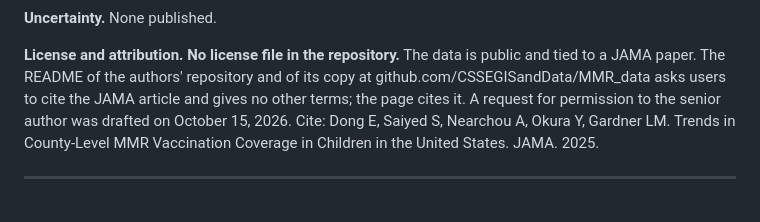
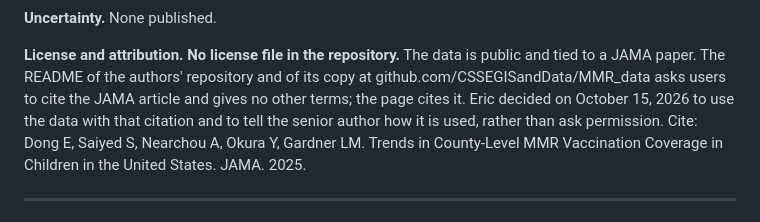
Before and after one commit to Data4ThePeople/DiseaseVaccinationMap, a Markdown page: DATASETS.md, the part around the change. Drawn GitHub-style.

Commit message:
DiseaseVaccinationMap: DATASETS.md records the decision to use the Johns Hopkins county data with citation
Co-Authored-By: Claude Opus 5.5 (1M context) <noreply@anthropic.com>

```diff
--- a/DATASETS.md
+++ b/DATASETS.md
@@ -684,8 +684,9 @@ simply absent.
 **License and attribution.** **No license file in the repository.** The data is
 public and tied to a JAMA paper. The README of the authors' repository and of
 its copy at github.com/CSSEGISandData/MMR_data asks users to cite the JAMA
-article and gives no other terms; the page cites it. A request for permission
-to the senior author was drafted on October 15, 2026. Cite: Dong E, Saiyed S,
+article and gives no other terms; the page cites it. Eric decided on October
+15, 2026 to use the data with that citation and to tell the senior author how
+it is used, rather than ask permission. Cite: Dong E, Saiyed S,
 Nearchou A, Okura Y, Gardner LM. Trends in County-Level MMR Vaccination
 Coverage in Children in the United States. JAMA. 2025.
 
```
